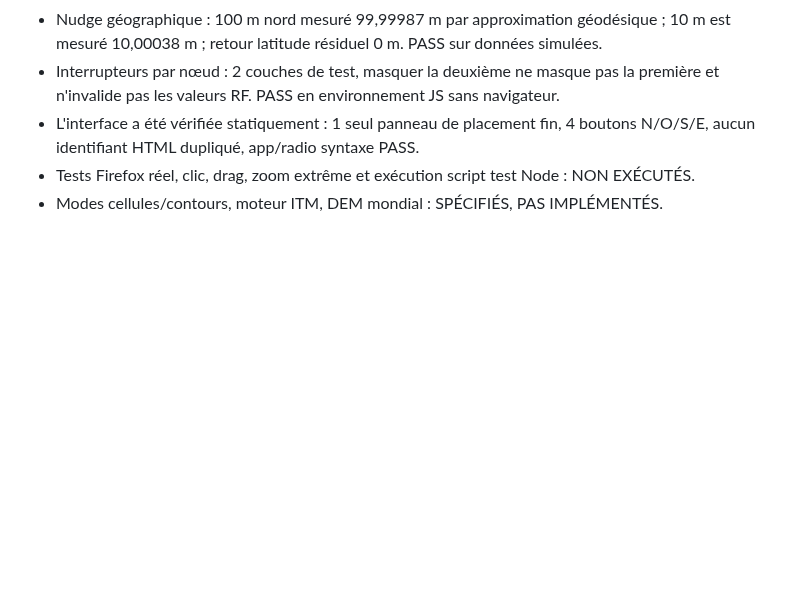
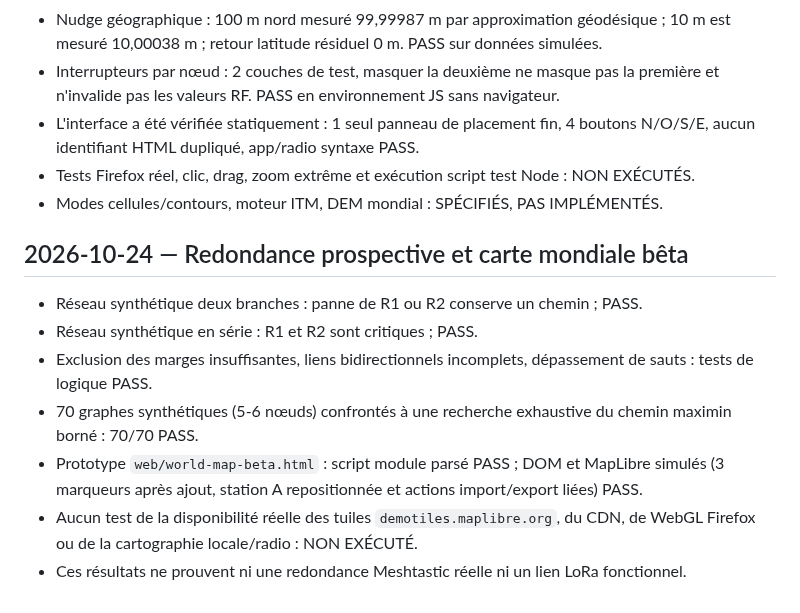
Before and after one commit to MrMekouil/MeshtasticCalculator, a Markdown page: docs/VALIDATION.md, the part around the change. GitHub-like rendering; blank space fills up the shorter version.

Commit message:
docs(state): track redundancy planning and isolated worldwide MapLibre beta

```diff
--- a/docs/VALIDATION.md
+++ b/docs/VALIDATION.md
@@ -40,3 +40,12 @@
 - L'interface a été vérifiée statiquement : 1 seul panneau de placement fin, 4 boutons N/O/S/E, aucun identifiant HTML dupliqué, app/radio syntaxe PASS.
 - Tests Firefox réel, clic, drag, zoom extrême et exécution script test Node : NON EXÉCUTÉS.
 - Modes cellules/contours, moteur ITM, DEM mondial : SPÉCIFIÉS, PAS IMPLÉMENTÉS.
+
+## 2026-10-24 — Redondance prospective et carte mondiale bêta
+- Réseau synthétique deux branches : panne de R1 ou R2 conserve un chemin ; PASS.
+- Réseau synthétique en série : R1 et R2 sont critiques ; PASS.
+- Exclusion des marges insuffisantes, liens bidirectionnels incomplets, dépassement de sauts : tests de logique PASS.
+- 70 graphes synthétiques (5-6 nœuds) confrontés à une recherche exhaustive du chemin maximin borné : 70/70 PASS.
+- Prototype `web/world-map-beta.html` : script module parsé PASS ; DOM et MapLibre simulés (3 marqueurs après ajout, station A repositionnée et actions import/export liées) PASS.
+- Aucun test de la disponibilité réelle des tuiles `demotiles.maplibre.org`, du CDN, de WebGL Firefox ou de la cartographie locale/radio : NON EXÉCUTÉ.
+- Ces résultats ne prouvent ni une redondance Meshtastic réelle ni un lien LoRa fonctionnel.
```
